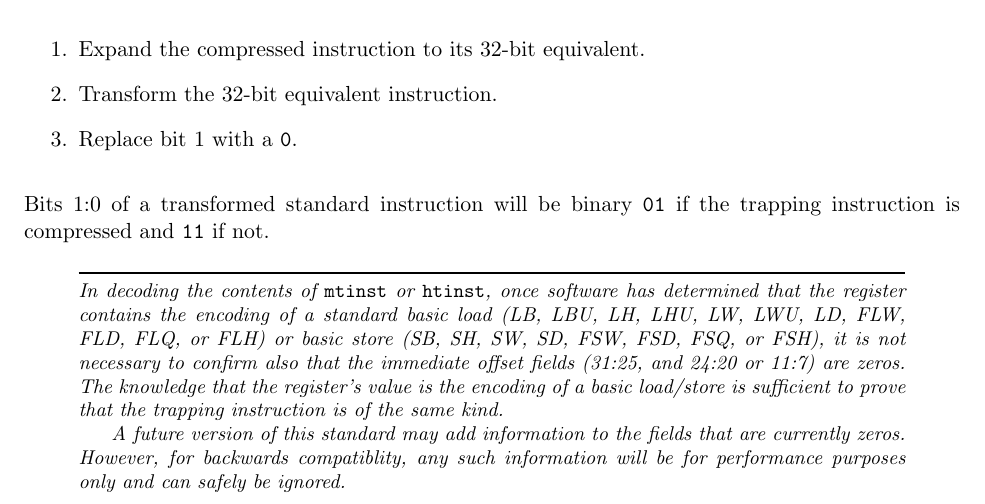
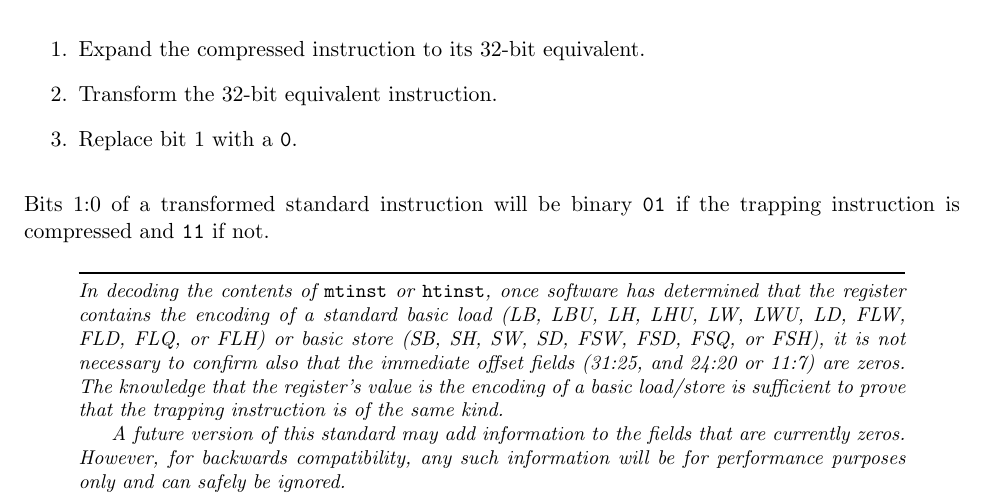
Before and after one commit to riscv/riscv-isa-manual, a LaTeX thesis (src/riscv-privileged.tex, which reads src/hypervisor.tex): part of page 146 of 149, cut so that both start at the same text. Compiled offline with pdfLaTeX.

Commit message:
fix typo

```diff
--- a/src/hypervisor.tex
+++ b/src/hypervisor.tex
@@ -3456,7 +3456,7 @@ same kind.
 
 A future version of this standard may add information to the fields that
 are currently zeros.
-However, for backwards compatiblity, any such information will be for
+However, for backwards compatibility, any such information will be for
 performance purposes only and can safely be ignored.
 \end{commentary}
 
```
